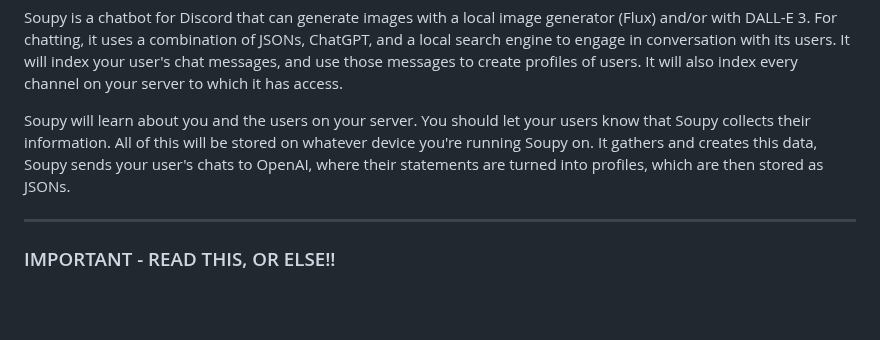
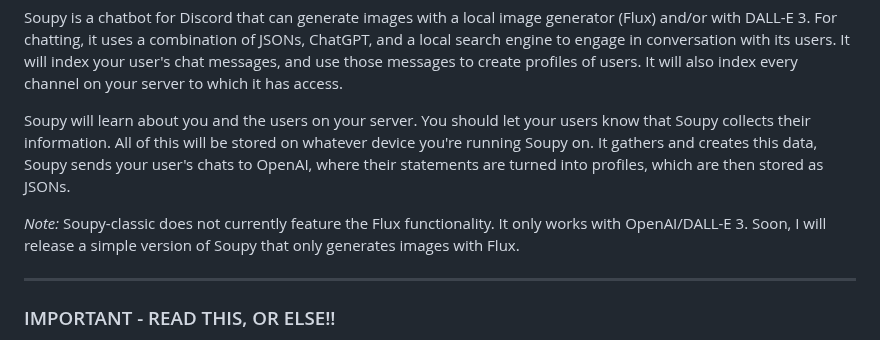
Before and after one commit to sneezeparty/soupy, a Markdown page: README.md, the part around the change. Drawn GitHub-style; blank space fills up the shorter version.

```diff
--- a/README.md
+++ b/README.md
@@ -6,6 +6,8 @@ Please feel free to [Buy Me A Coffee](https://buymeacoffee.com/sneezeparty) to h
 Soupy is a chatbot for Discord that can generate images with a local image generator (Flux) and/or with DALL-E 3.  For chatting, it uses a combination of JSONs, ChatGPT, and a local search engine to engage in conversation with its users.  It will index your user's chat messages, and use those messages to create profiles of users.  It will also index every channel on your server to which it has access.
 
 Soupy will learn about you and the users on your server.  You should let your users know that Soupy collects their information.  All of this will be stored on whatever device you're running Soupy on.  It gathers and creates this data, Soupy sends your user's chats to OpenAI, where their statements are turned into profiles, which are then stored as JSONs.
+
+*Note:* Soupy-classic does not currently feature the Flux functionality.  It only works with OpenAI/DALL-E 3.  Soon, I will release a simple version of Soupy that only generates images with Flux.
 
 ---
 ### IMPORTANT - READ THIS, OR ELSE!!
```
